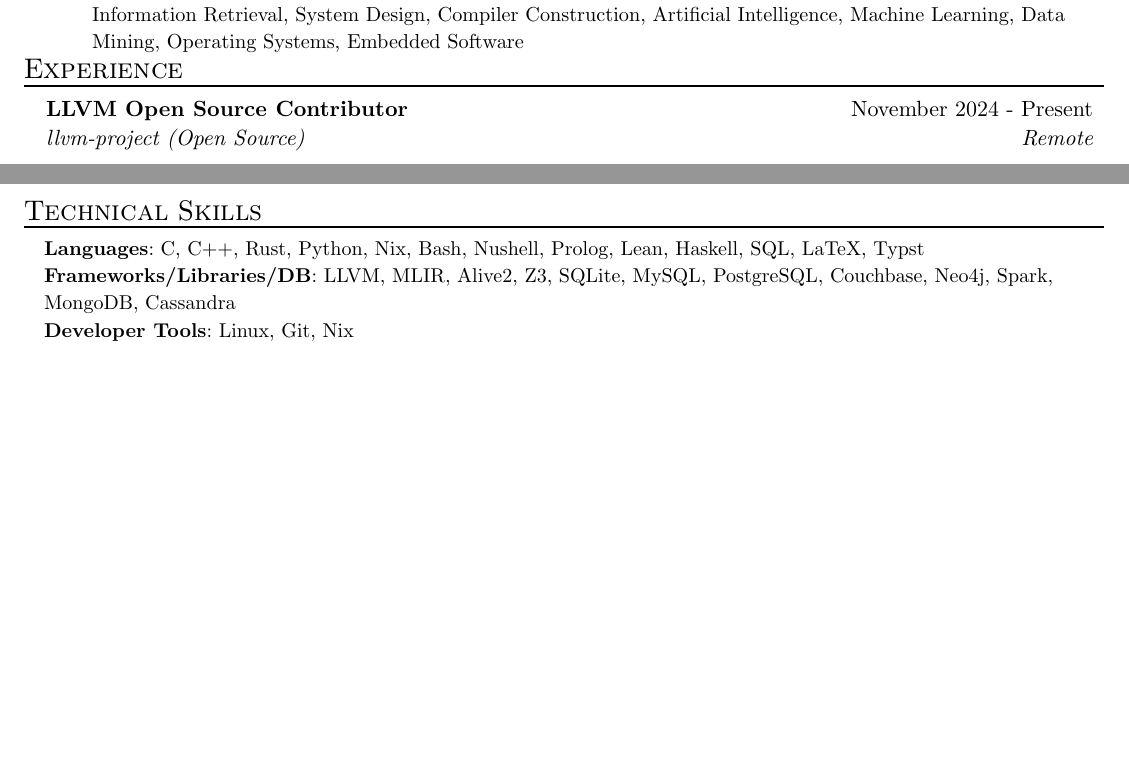
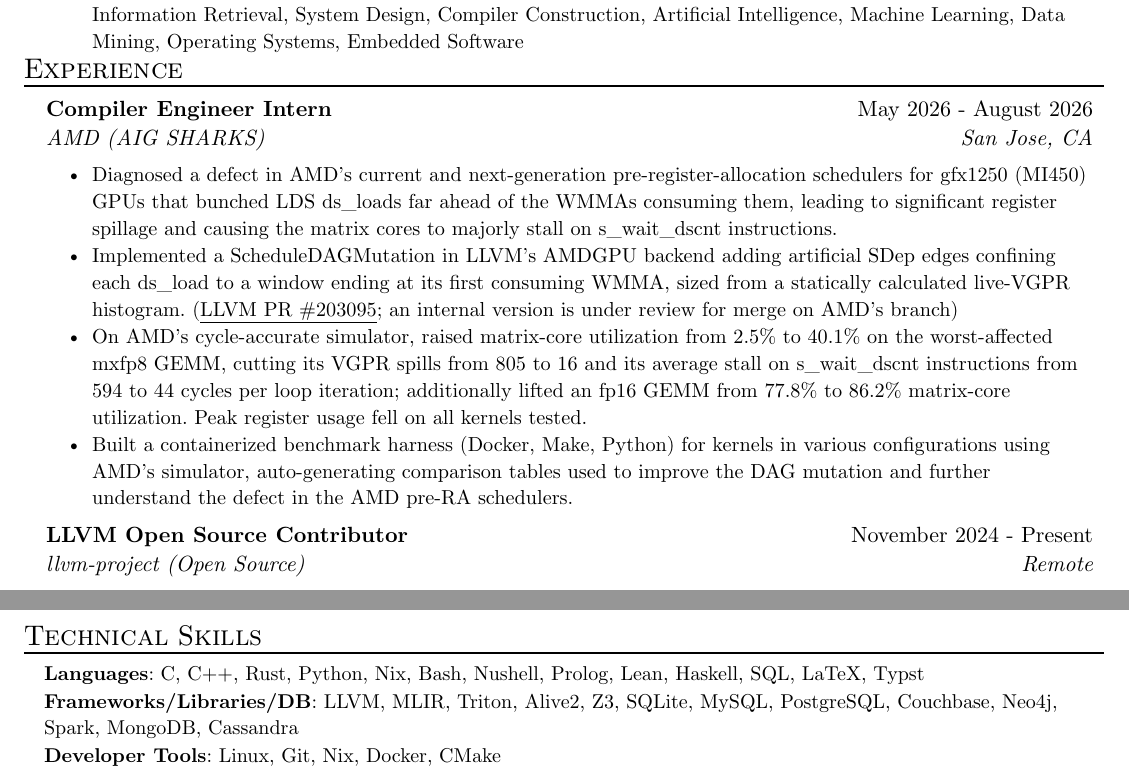
Before and after one commit to axelcool1234/axelcool1234.github.io, a Typst document (src/resume/resume.typ): two parts of pages 1 and 2 of 2, joined at a grey line, cut so that both start at the same text, the shorter picture padded with empty space. Compiled offline with Typst 0.15.

Commit message:
AMD Internship on Resume

```diff
--- a/src/resume/resume.typ
+++ b/src/resume/resume.typ
@@ -31,6 +31,16 @@
 )
 
 #resume_heading[Experience]
+#exp_item(
+  role: "Compiler Engineer Intern",
+  name: "AMD (AIG SHARKS)",
+  location: "San Jose, CA",
+  date: "May 2026 - August 2026",
+  [Diagnosed a defect in AMD's current and next-generation pre-register-allocation schedulers for gfx1250 (MI450) GPUs that bunched LDS ds_loads far ahead of the WMMAs consuming them, leading to significant register spillage and causing the matrix cores to majorly stall on s_wait_dscnt instructions.],
+  [Implemented a ScheduleDAGMutation in LLVM's AMDGPU backend adding artificial SDep edges confining each ds_load to a window ending at its first consuming WMMA, sized from a statically calculated live-VGPR histogram. (#link("https://github.com/llvm/llvm-project/pull/203095")[LLVM PR \#203095]\; an internal version is under review for merge on AMD's branch)],
+  [On AMD's cycle-accurate simulator, raised matrix-core utilization from 2.5% to 40.1% on the worst-affected mxfp8 GEMM, cutting its VGPR spills from 805 to 16 and its average stall on s_wait_dscnt instructions from 594 to 44 cycles per loop iteration; additionally lifted an fp16 GEMM from 77.8% to 86.2% matrix-core utilization. Peak register usage fell on all kernels tested.],
+  [Built a containerized benchmark harness (Docker, Make, Python) for kernels in various configurations using AMD's simulator, auto-generating comparison tables used to improve the DAG mutation and further understand the defect in the AMD pre-RA schedulers.]
+)
 #exp_item(
   role: "LLVM Open Source Contributor",
   name: "llvm-project (Open Source)",
@@ -127,9 +142,9 @@
 )
 #skill_item(
   category: "Frameworks/Libraries/DB",
-  skills: "LLVM, MLIR, Alive2, Z3, SQLite, MySQL, PostgreSQL, Couchbase, Neo4j, Spark, MongoDB, Cassandra"
+  skills: "LLVM, MLIR, Triton, Alive2, Z3, SQLite, MySQL, PostgreSQL, Couchbase, Neo4j, Spark, MongoDB, Cassandra"
 )
 #skill_item(
   category: "Developer Tools",
-  skills: "Linux, Git, Nix"
+  skills: "Linux, Git, Nix, Docker, CMake"
 )
```
Also changed, not shown: src/resume/resume.typ (5 more changed lines).
